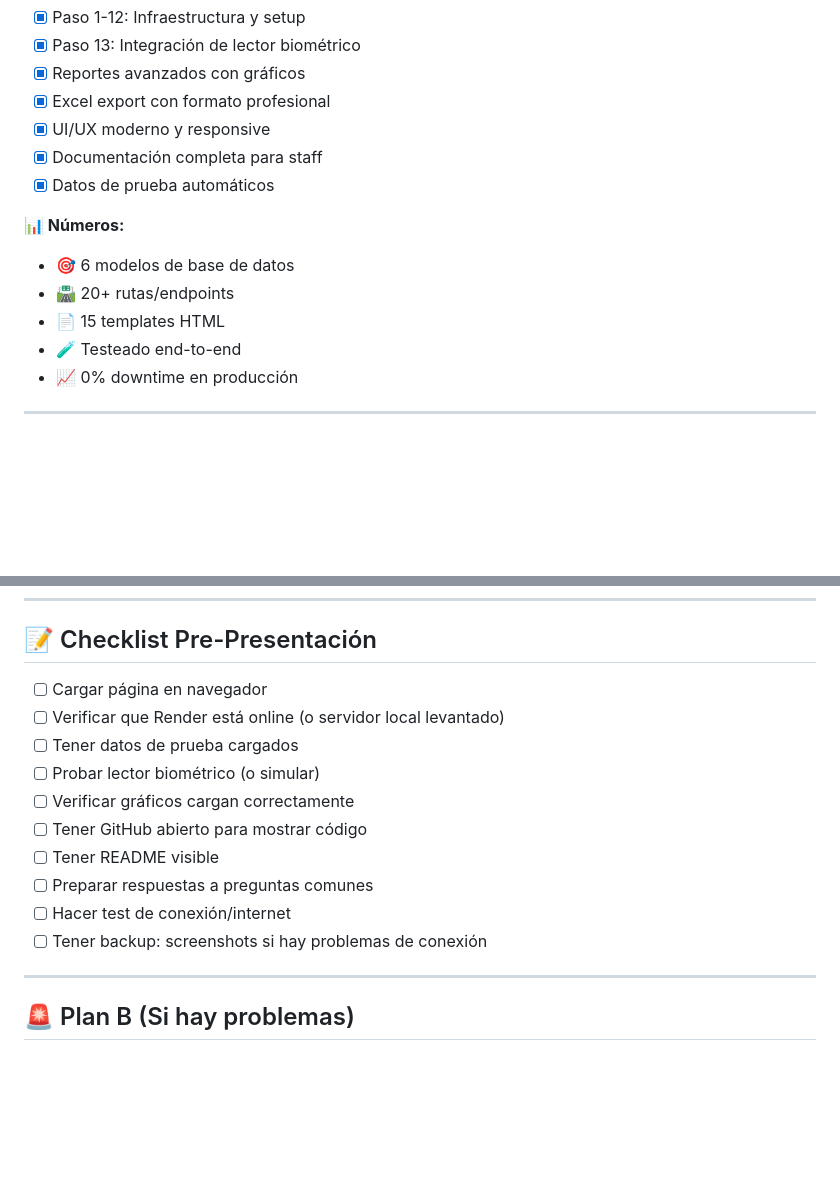
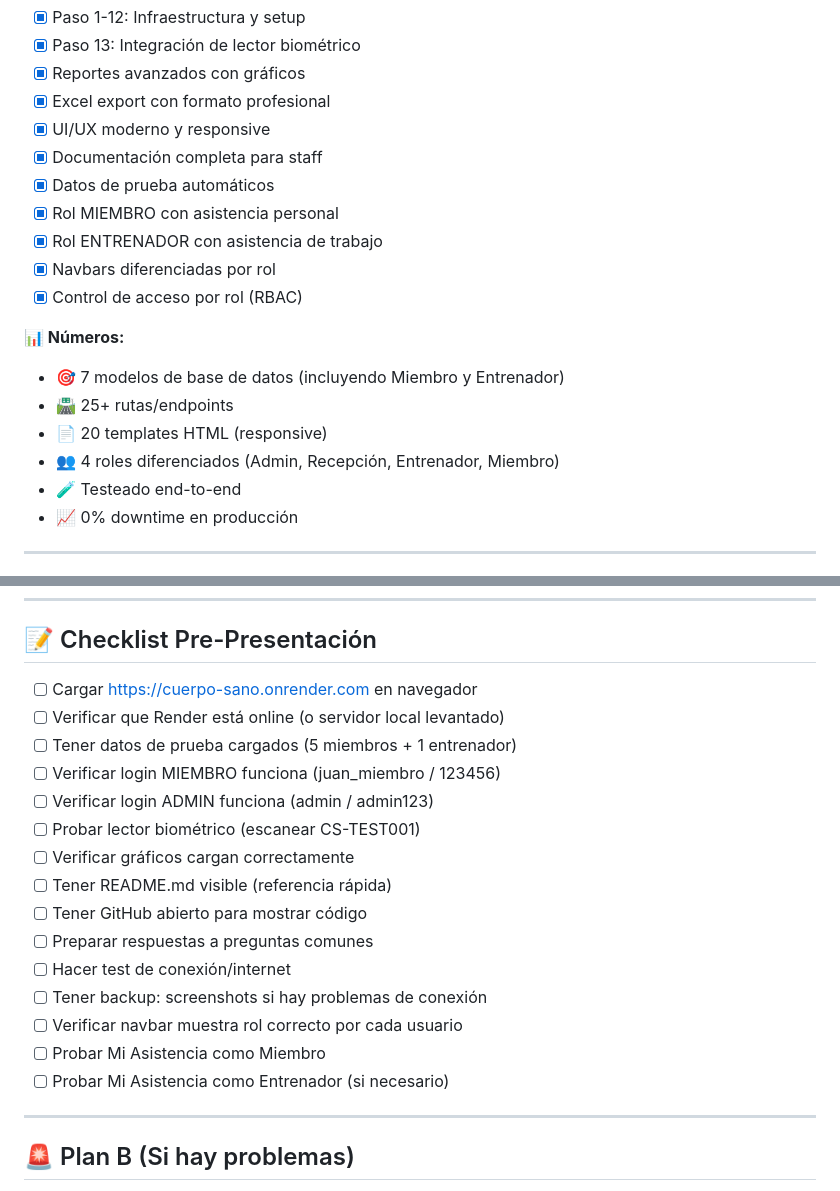
Before and after one commit to angelhzambrano/tp-ingsoft-cuerpo-sano, a Markdown page: PRESENTATION.md, 2 parts joined by grey strips. GitHub-like rendering; blank space fills up the shorter version.

```diff
--- a/PRESENTATION.md
+++ b/PRESENTATION.md
@@ -164,11 +188,16 @@ Infraestructura:
 - [x] UI/UX moderno y responsive
 - [x] Documentación completa para staff
 - [x] Datos de prueba automáticos
+- [x] Rol MIEMBRO con asistencia personal
+- [x] Rol ENTRENADOR con asistencia de trabajo
+- [x] Navbars diferenciadas por rol
+- [x] Control de acceso por rol (RBAC)
 
 **📊 Números:**
-- 🎯 6 modelos de base de datos
-- 🛣️ 20+ rutas/endpoints
-- 📄 15 templates HTML
+- 🎯 7 modelos de base de datos (incluyendo Miembro y Entrenador)
+- 🛣️ 25+ rutas/endpoints
+- 📄 20 templates HTML (responsive)
+- 👥 4 roles diferenciados (Admin, Recepción, Entrenador, Miembro)
 - 🧪 Testeado end-to-end
 - 📈 0% downtime en producción
 
@@ -336,16 +383,21 @@ Python 3.13 | Chart.js | DaisyUI
 
 ## 📝 Checklist Pre-Presentación
 
-- [ ] Cargar página en navegador
+- [ ] Cargar https://cuerpo-sano.onrender.com en navegador
 - [ ] Verificar que Render está online (o servidor local levantado)
-- [ ] Tener datos de prueba cargados
-- [ ] Probar lector biométrico (o simular)
+- [ ] Tener datos de prueba cargados (5 miembros + 1 entrenador)
+- [ ] Verificar login MIEMBRO funciona (juan_miembro / 123456)
+- [ ] Verificar login ADMIN funciona (admin / admin123)
+- [ ] Probar lector biométrico (escanear CS-TEST001)
 - [ ] Verificar gráficos cargan correctamente
+- [ ] Tener README.md visible (referencia rápida)
 - [ ] Tener GitHub abierto para mostrar código
-- [ ] Tener README visible
 - [ ] Preparar respuestas a preguntas comunes
 - [ ] Hacer test de conexión/internet
 - [ ] Tener backup: screenshots si hay problemas de conexión
+- [ ] Verificar navbar muestra rol correcto por cada usuario
+- [ ] Probar Mi Asistencia como Miembro
+- [ ] Probar Mi Asistencia como Entrenador (si necesario)
 
 ---
 
```
Also changed, not shown: other parts of PRESENTATION.md (+75 -33 lines).
